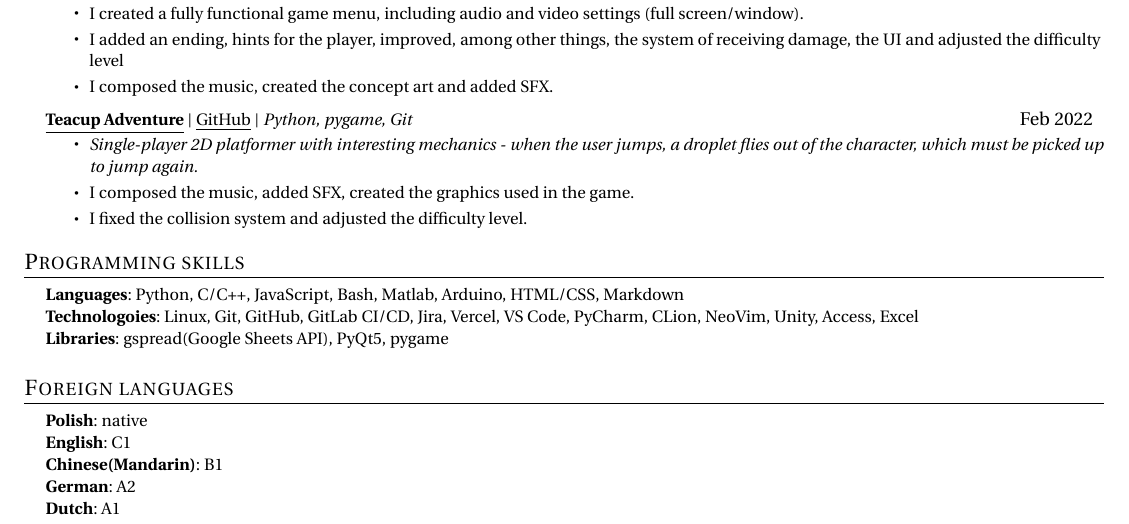
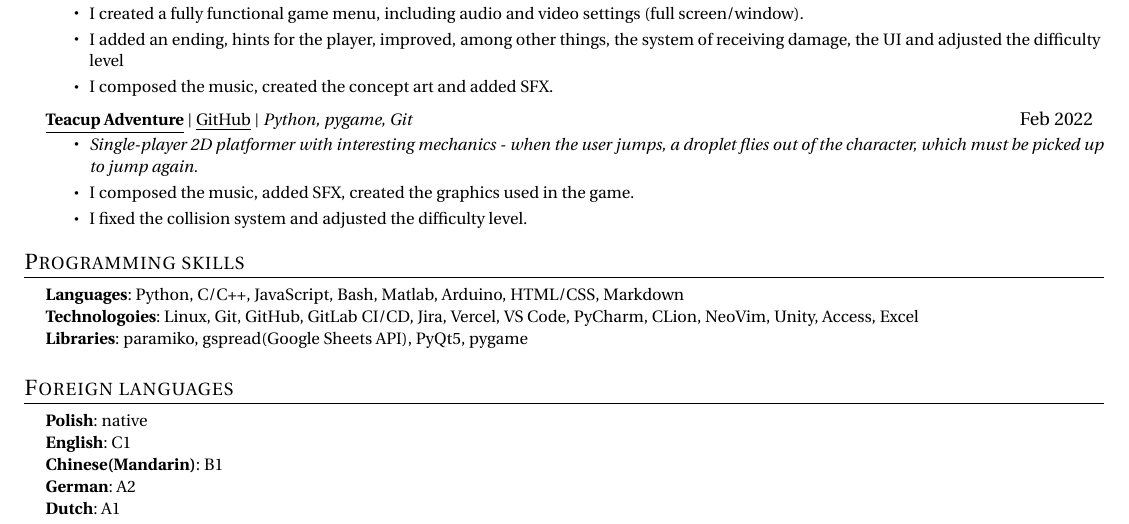
Before and after one commit to jirafey/jirafey, a LaTeX CV (resumes/grzegorz-kmita-resume-english-nokia-python.tex): part of the page, cut so that both start at the same text. Compiled offline with pdfLaTeX.

Commit message:
Add pareamiko to python libraries

```diff
--- a/resumes/grzegorz-kmita-resume-english-nokia-python.tex
+++ b/resumes/grzegorz-kmita-resume-english-nokia-python.tex
@@ -222,7 +222,7 @@
     \small{\item{
      \textbf{Languages}{: Python, C/C++, JavaScript,  Bash, Matlab, Arduino, HTML/CSS, Markdown} \\
      \textbf{Technologoies}{: Linux, Git, GitHub, GitLab CI/CD, Jira, Vercel, VS Code, PyCharm, CLion, NeoVim, Unity, Access, Excel} \\
-     \textbf{Libraries}{: gspread(Google Sheets API), PyQt5, pygame}
+     \textbf{Libraries}{: paramiko, gspread(Google Sheets API), PyQt5, pygame}
     }}
 \end{itemize}
 \section{Foreign languages}
```
